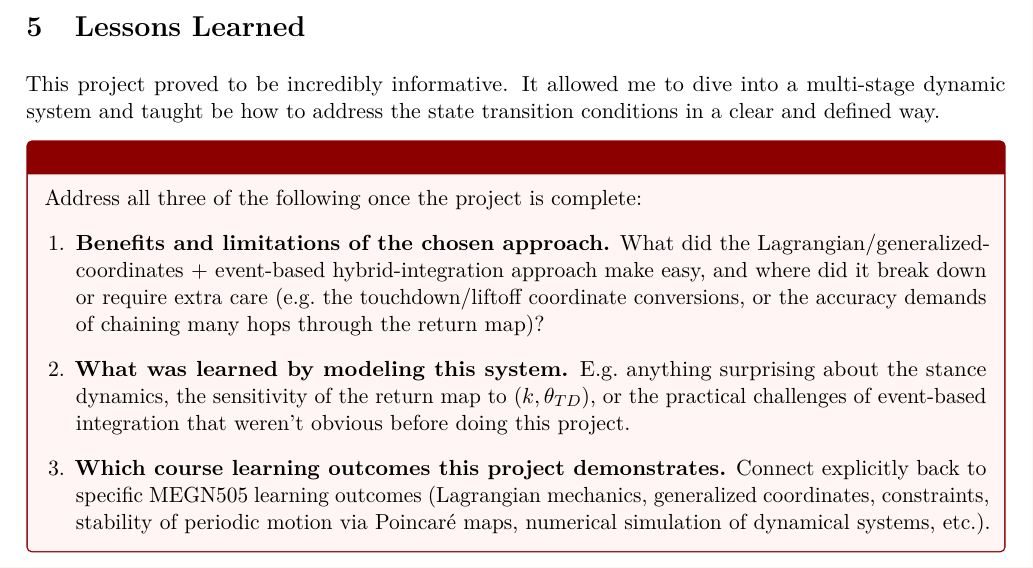
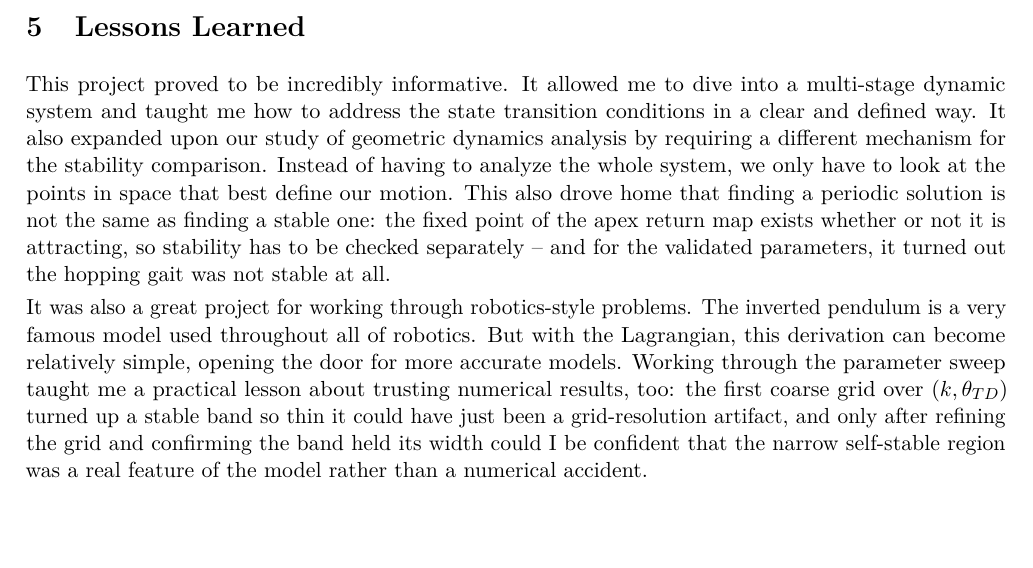
Before and after one commit to arael-anaya/Advanced-Dynamics, a LaTeX document (Final Project/latex/FinalProject_AraelAnaya.tex): part of page 10 of 21, cut so that both start at the same text, the shorter picture padded with empty space. Compiled offline with pdfLaTeX.

Commit message:
Wrote lessons learned section

```diff
--- a/Final Project/latex/FinalProject_AraelAnaya.tex
+++ b/Final Project/latex/FinalProject_AraelAnaya.tex
@@ -681,30 +681,22 @@ write-up:
 % 5. LESSONS LEARNED
 % ====================================================
 \section{Lessons Learned}
-This project proved to be incredibly informative. It allowed me to dive into a multi-stage dynamic system and taught be
-how to address the state transition conditions in a clear and defined way.
+This project proved to be incredibly informative. It allowed me to dive into a multi-stage dynamic system and taught me
+how to address the state transition conditions in a clear and defined way. It also expanded upon our study of geometric
+dynamics analysis by requiring a different mechanism for the stability comparison. Instead of having to analyze the whole system,
+we only have to look at the points in space that best define our motion. This also drove home that finding a periodic
+solution is not the same as finding a stable one: the fixed point of the apex return map exists whether or not it is
+attracting, so stability has to be checked separately -- and for the validated parameters, it turned out the hopping
+gait was not stable at all.
 
-\begin{insertBox}{Lessons learned discussion}
-Address all three of the following once the project is complete:
-\begin{enumerate}[leftmargin=1.4em]
-    \item \textbf{Benefits and limitations of the chosen approach.}
-    What did the Lagrangian/generalized-coordinates + event-based
-    hybrid-integration approach make easy, and where did it break down
-    or require extra care (e.g.\ the touchdown/liftoff coordinate
-    conversions, or the accuracy demands of chaining many hops through
-    the return map)?
-    \item \textbf{What was learned by modeling this system.} E.g.\
-    anything surprising about the stance dynamics, the sensitivity of
-    the return map to $(k,\theta_{TD})$, or the practical challenges of
-    event-based integration that weren't obvious before doing this
-    project.
-    \item \textbf{Which course learning outcomes this project
-    demonstrates.} Connect explicitly back to specific MEGN505 learning
-    outcomes (Lagrangian mechanics, generalized coordinates,
-    constraints, stability of periodic motion via Poincar\'e maps,
-    numerical simulation of dynamical systems, etc.).
-\end{enumerate}
-\end{insertBox}
+It was also a great project for working through robotics-style problems. The inverted pendulum is a very famous model
+used throughout all of robotics. But with the Lagrangian, this derivation can become relatively simple, opening the
+door for more accurate models. Working through the parameter sweep taught me a practical lesson about trusting
+numerical results, too: the first coarse grid over $(k,\theta_{TD})$ turned up a stable band so thin it could have
+just been a grid-resolution artifact, and only after refining the grid and confirming the band held its width could
+I be confident that the narrow self-stable region was a real feature of the model rather than a numerical accident.
+
+
 
 % ====================================================
 % REFERENCES
```
Also changed, not shown: Final Project/latex/FinalProject_AraelAnaya.pdf.
